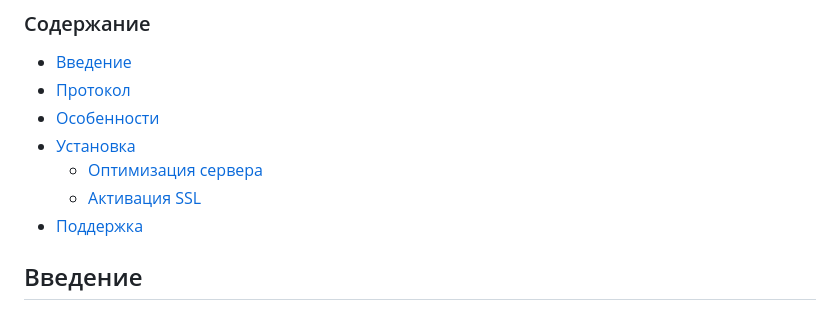
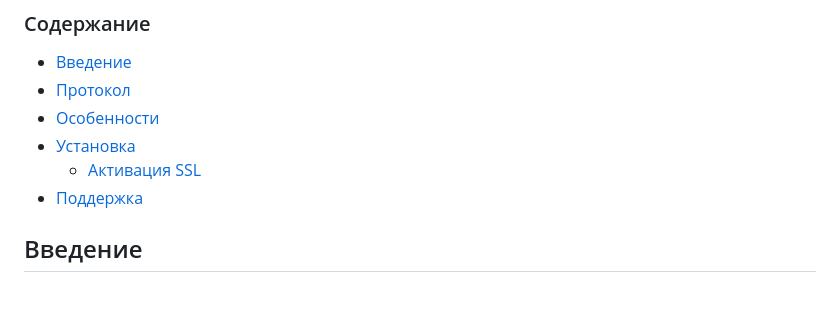
Before and after one commit to xpanel-cp/XPanel-SSH-User-Management, a Markdown page: README-RU.md, the part around the change. Rendered like a GitHub page.

```diff
--- a/README-RU.md
+++ b/README-RU.md
@@ -29,8 +29,7 @@
 - [Протокол](#Протокол-)<br>
 - [Особенности](#особенности-)<br>
 - [Установка](#Установка) <br>
-  - [Оптимизация сервера](#Оптимизация-сервера)<br>
-  - [Активация SSL](#Активация-SSL)<br>
+  - [Активация SSL](#включение-ssl)<br>
 - [Поддержка](#Поддержка-нас-hearts)<br>
 
 ## Введение <br>
```
